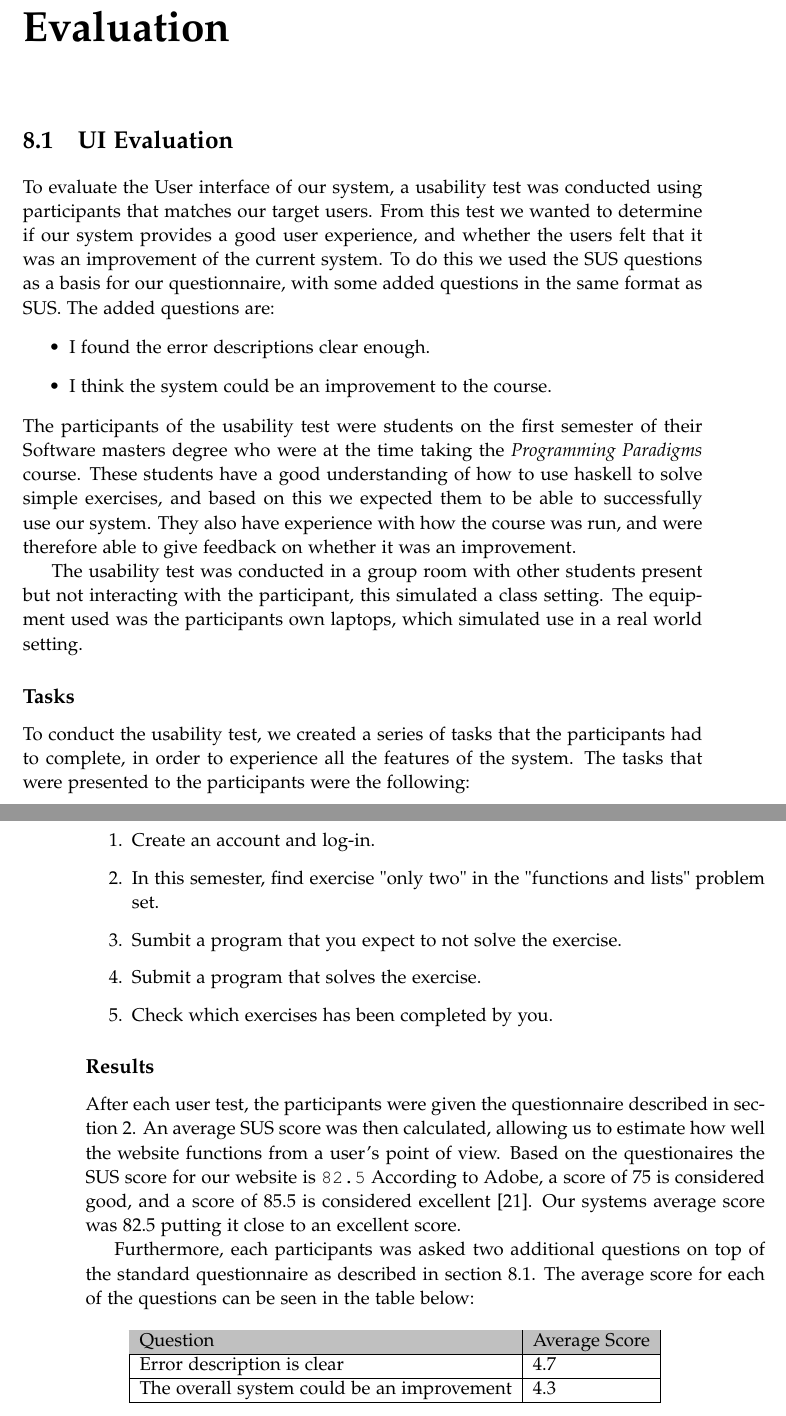
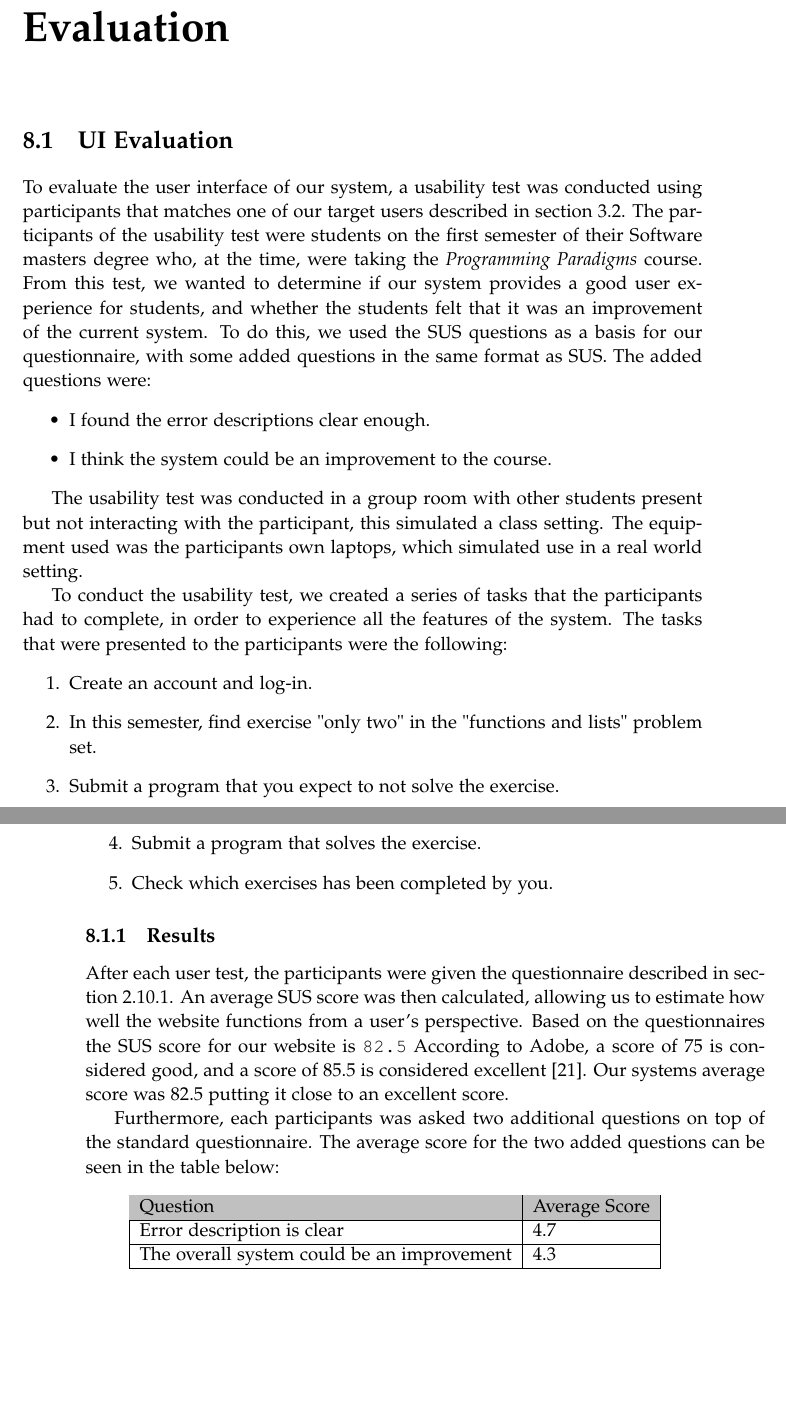
Before and after one commit to chhoumann/p7, a LaTeX thesis (report/master.tex, which reads report/sections/Evaluation/ui-evaluation.tex): two parts of pages 45 and 46 of 71 before the commit and two parts of pages 47 and 48 of 73 after it, joined at a grey line, cut so that both start at the same text, the shorter picture padded with empty space. Compiled offline with pdfLaTeX.

Commit message:
Section fixes and UI eval fixes

```diff
--- a/report/sections/Evaluation/ui-evaluation.tex
+++ b/report/sections/Evaluation/ui-evaluation.tex
@@ -1,33 +1,33 @@
 \section{UI Evaluation} \label{UIEval}
-To evaluate the User interface of our system, a usability test was conducted using participants that matches our target users. From this test we wanted to determine if our system provides a good user experience, and whether the users felt that it was an improvement of the current system.
-To do this we used the SUS questions as a basis for our questionnaire, with some added questions in the same format as SUS. The added questions are:
+To evaluate the user interface of our system, a usability test was conducted using participants that matches one of our target users described in section \ref{sec:target-users}.
+The participants of the usability test were students on the first semester of their Software masters degree who, at the time, were taking the \textit{Programming Paradigms} course.
+From this test, we wanted to determine if our system provides a good user experience for students, and whether the students felt that it was an improvement of the current system.
+To do this, we used the SUS questions as a basis for our questionnaire, with some added questions in the same format as SUS. The added questions were:
 \begin{itemize}
     \item I found the error descriptions clear enough.
     \item I think the system could be an improvement to the course.
 \end{itemize}
-The participants of the usability test were students on the first semester of their Software masters degree who were at the time taking the \textit{Programming Paradigms} course.
-These students have a good understanding of how to use haskell to solve simple exercises, and based on this we expected them to be able to successfully use our system. They also have experience with how the course was run, and were therefore able to give feedback on whether it was an improvement.
 
 The usability test was conducted in a group room with other students present but not interacting with the participant, this simulated a class setting.
 The equipment used was the participants own laptops, which simulated use in a real world setting.
 
-\subsection*{Tasks}
 To conduct the usability test, we created a series of tasks that the participants had to complete, in order to experience all the features of the system.
 The tasks that were presented to the participants were the following:
 \begin{enumerate}
     \item Create an account and log-in.
     \item In this semester, find exercise "only two" in the "functions and lists" problem set.
-    \item Sumbit a program that you expect to not solve the exercise.
+    \item Submit a program that you expect to not solve the exercise.
     \item Submit a program that solves the exercise.
     \item Check which exercises has been completed by you.
 \end{enumerate}
 
 
-\subsection*{Results} \label{UiResults}
-After each user test, the participants were given the questionnaire described in section \ref{SUSScore}. An average SUS score was then calculated, allowing us to estimate how well the website functions from a user’s point of view. Based on the questionaires the SUS score for our website is \texttt{82.5}
+\subsection{Results} \label{UiResults}
+After each user test, the participants were given the questionnaire described in section \ref{sec:SUSScore}.
+An average SUS score was then calculated, allowing us to estimate how well the website functions from a user's perspective. Based on the questionnaires the SUS score for our website is \texttt{82.5}
 According to Adobe, a score of 75 is considered good, and a score of 85.5 is considered excellent \cite{adobeSUS}. Our systems average score was 82.5 putting it close to an excellent score.
 
-Furthermore, each participants was asked two additional questions on top of the standard questionnaire as described in section \ref{UIEval}. The average score for each of the questions can be seen in the table below:
+Furthermore, each participants was asked two additional questions on top of the standard questionnaire. The average score for the two added questions can be seen in the table below:
 \begin{table}[H]
 \centering
 \begin{tabular}{lllll}
```
Also changed, not shown: report/sections/Preliminaries/preliminaries.tex (+12 -12 lines), report/sections/Specification/Specification.tex (+1 -1 lines).
